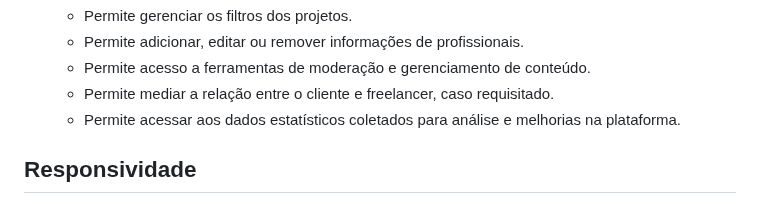
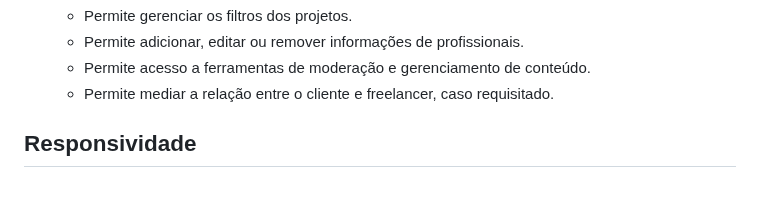
Before and after one commit to Pesagniya/privatevoid, a Markdown page: README.md, the part around the change. Rendered like a GitHub page.

```diff
--- a/README.md
+++ b/README.md
@@ -97,7 +97,6 @@ A plataforma irá oferecer, entre outros recursos, um chat integrado para facili
   - Permite adicionar, editar ou remover informações de profissionais.
   - Permite acesso a ferramentas de moderação e gerenciamento de conteúdo.
   - Permite mediar a relação entre o cliente e freelancer, caso requisitado.
-  - Permite acessar aos dados estatísticos coletados para análise e melhorias na plataforma.
 
 ## Responsividade
 - Ter o layout correto para larguras de tela com 350px ou mais.
```
